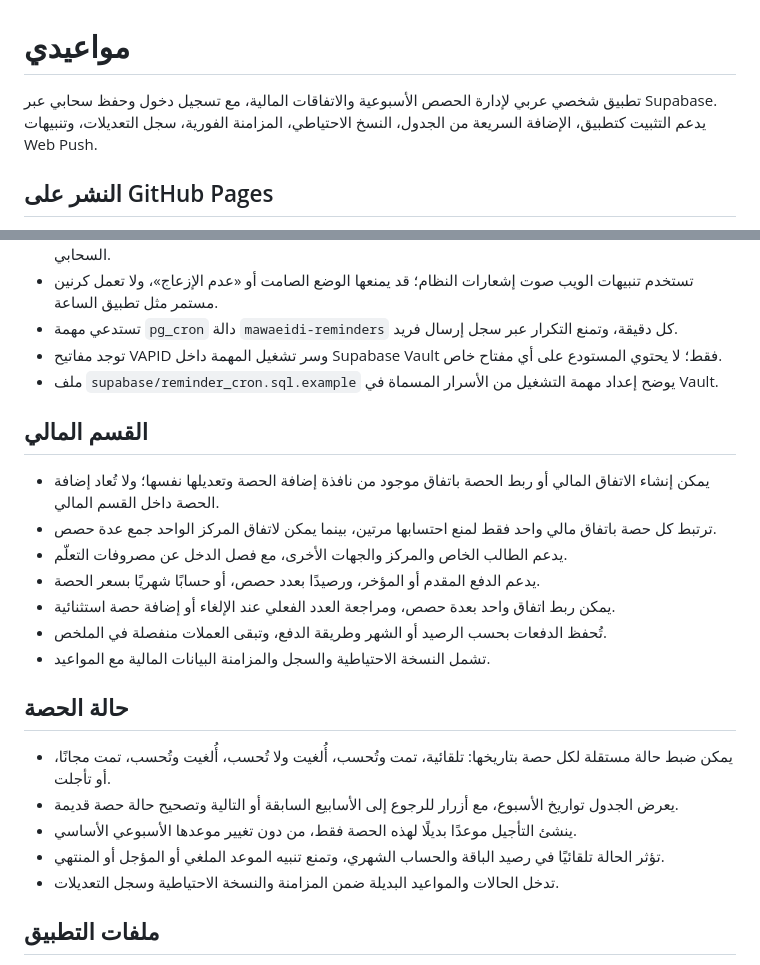
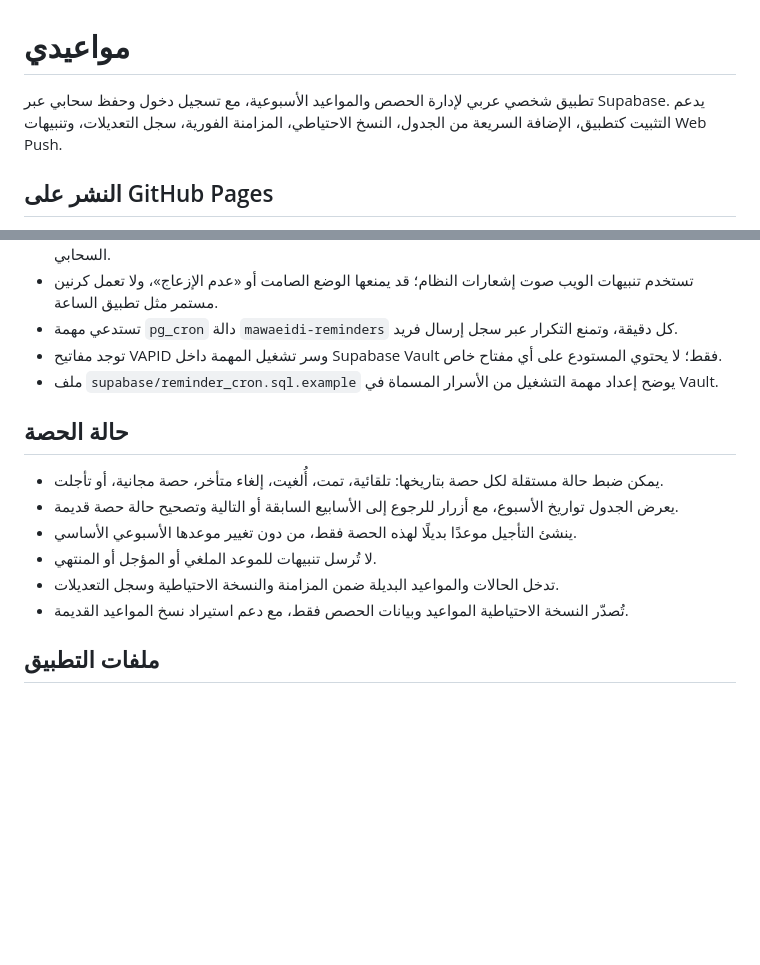
Before and after one commit to arabicwithabdelmalek-cpu/mawaeidi, a Markdown page: README.md, 2 parts joined by grey strips. Drawn GitHub-style; blank space fills up the shorter version.

Commit message:
Update documentation for schedule-only app

```diff
--- a/README.md
+++ b/README.md
@@ -1,6 +1,6 @@
 # مواعيدي
 
-تطبيق شخصي عربي لإدارة الحصص الأسبوعية والاتفاقات المالية، مع تسجيل دخول وحفظ سحابي عبر Supabase. يدعم التثبيت كتطبيق، الإضافة السريعة من الجدول، النسخ الاحتياطي، المزامنة الفورية، سجل التعديلات، وتنبيهات Web Push.
+تطبيق شخصي عربي لإدارة الحصص والمواعيد الأسبوعية، مع تسجيل دخول وحفظ سحابي عبر Supabase. يدعم التثبيت كتطبيق، الإضافة السريعة من الجدول، النسخ الاحتياطي، المزامنة الفورية، سجل التعديلات، وتنبيهات Web Push.
 
 ## النشر على GitHub Pages
 
@@ -23,23 +23,14 @@
 - توجد مفاتيح VAPID وسر تشغيل المهمة داخل Supabase Vault فقط؛ لا يحتوي المستودع على أي مفتاح خاص.
 - ملف `supabase/reminder_cron.sql.example` يوضح إعداد مهمة التشغيل من الأسرار المسماة في Vault.
 
-## القسم المالي
-
-- يمكن إنشاء الاتفاق المالي أو ربط الحصة باتفاق موجود من نافذة إضافة الحصة وتعديلها نفسها؛ ولا تُعاد إضافة الحصة داخل القسم المالي.
-- ترتبط كل حصة باتفاق مالي واحد فقط لمنع احتسابها مرتين، بينما يمكن لاتفاق المركز الواحد جمع عدة حصص.
-- يدعم الطالب الخاص والمركز والجهات الأخرى، مع فصل الدخل عن مصروفات التعلّم.
-- يدعم الدفع المقدم أو المؤخر، ورصيدًا بعدد حصص، أو حسابًا شهريًا بسعر الحصة.
-- يمكن ربط اتفاق واحد بعدة حصص، ومراجعة العدد الفعلي عند الإلغاء أو إضافة حصة استثنائية.
-- تُحفظ الدفعات بحسب الرصيد أو الشهر وطريقة الدفع، وتبقى العملات منفصلة في الملخص.
-- تشمل النسخة الاحتياطية والسجل والمزامنة البيانات المالية مع المواعيد.
-
 ## حالة الحصة
 
-- يمكن ضبط حالة مستقلة لكل حصة بتاريخها: تلقائية، تمت وتُحسب، أُلغيت ولا تُحسب، أُلغيت وتُحسب، تمت مجانًا، أو تأجلت.
+- يمكن ضبط حالة مستقلة لكل حصة بتاريخها: تلقائية، تمت، أُلغيت، إلغاء متأخر، حصة مجانية، أو تأجلت.
 - يعرض الجدول تواريخ الأسبوع، مع أزرار للرجوع إلى الأسابيع السابقة أو التالية وتصحيح حالة حصة قديمة.
 - ينشئ التأجيل موعدًا بديلًا لهذه الحصة فقط، من دون تغيير موعدها الأسبوعي الأساسي.
-- تؤثر الحالة تلقائيًا في رصيد الباقة والحساب الشهري، وتمنع تنبيه الموعد الملغي أو المؤجل أو المنتهي.
+- لا تُرسل تنبيهات للموعد الملغي أو المؤجل أو المنتهي.
 - تدخل الحالات والمواعيد البديلة ضمن المزامنة والنسخة الاحتياطية وسجل التعديلات.
+- تُصدّر النسخة الاحتياطية المواعيد وبيانات الحصص فقط، مع دعم استيراد نسخ المواعيد القديمة.
 
 ## ملفات التطبيق
 
```
